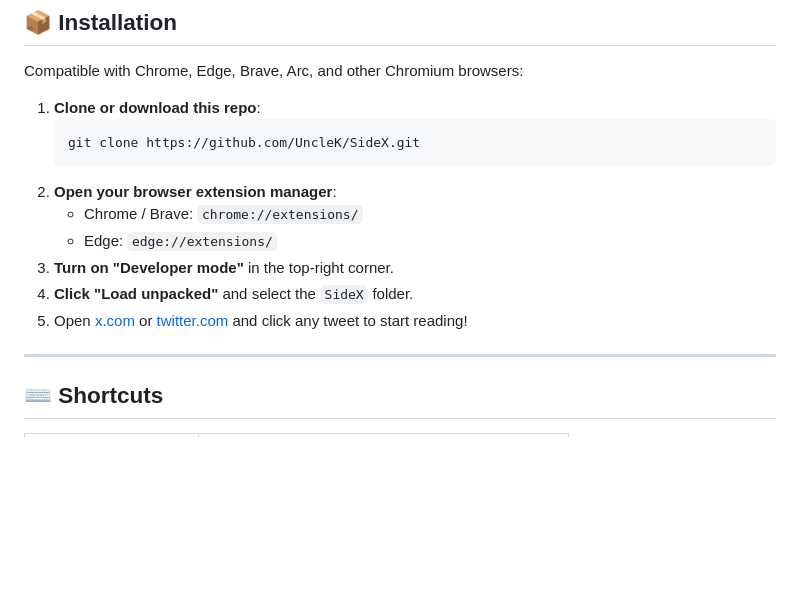
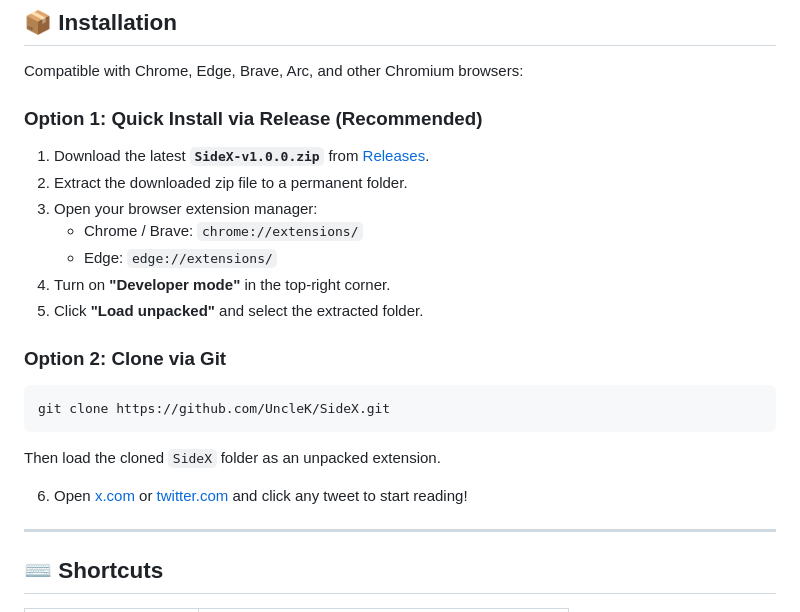
Before and after one commit to UncleK/SideX, a Markdown page: README.md, the part around the change. Rendered like a GitHub page; blank space fills up the shorter version.

````diff
--- a/README.md
+++ b/README.md
@@ -47,16 +47,22 @@
 
 Compatible with Chrome, Edge, Brave, Arc, and other Chromium browsers:
 
-1. **Clone or download this repo**:
-   ```bash
-   git clone https://github.com/UncleK/SideX.git
-   ```
-2. **Open your browser extension manager**:
+### Option 1: Quick Install via Release (Recommended)
+1. Download the latest **`SideX-v1.0.0.zip`** from [Releases](https://github.com/UncleK/SideX/releases).
+2. Extract the downloaded zip file to a permanent folder.
+3. Open your browser extension manager:
    * Chrome / Brave: `chrome://extensions/`
    * Edge: `edge://extensions/`
-3. **Turn on "Developer mode"** in the top-right corner.
-4. **Click "Load unpacked"** and select the `SideX` folder.
-5. Open [x.com](https://x.com) or [twitter.com](https://twitter.com) and click any tweet to start reading!
+4. Turn on **"Developer mode"** in the top-right corner.
+5. Click **"Load unpacked"** and select the extracted folder.
+
+### Option 2: Clone via Git
+```bash
+git clone https://github.com/UncleK/SideX.git
+```
+Then load the cloned `SideX` folder as an unpacked extension.
+
+6. Open [x.com](https://x.com) or [twitter.com](https://twitter.com) and click any tweet to start reading!
 
 ---
 
````
Also changed, not shown: README_CN.md (+14 -8 lines).
